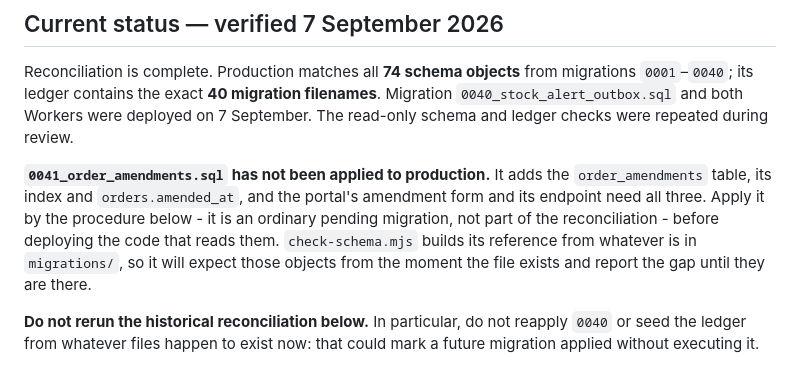
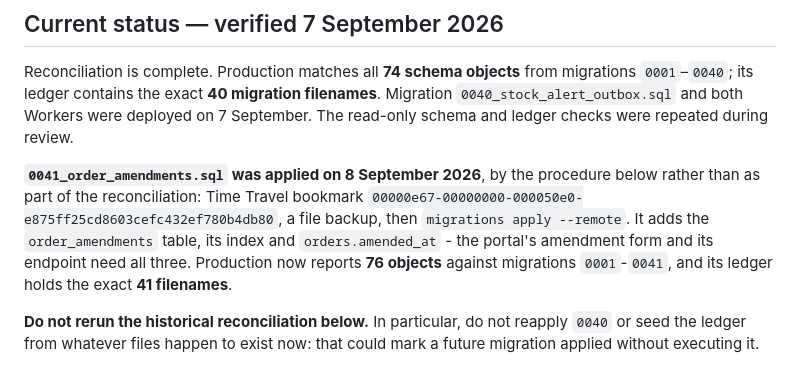
Before and after one commit to SupremacySolutions/assubki-books, a Markdown page: docs/schema-reconciliation/README.md, the part around the change. GitHub-like rendering.

Commit message:
0041 is applied, so the docs stop saying it is pending
Production took it on 8 September 2026 behind a Time Travel bookmark and a file
backup: 76 objects against migrations 0001-0041, ledger holding all 41
filenames, and the six live orders and seventeen lines untouched.

Co-Authored-By: Claude Opus 5 <noreply@anthropic.com>
Claude-Session: https://claude.ai/code/session_01P5mfu5RJ8ugEDgL9pMcqMT

```diff
--- a/docs/schema-reconciliation/README.md
+++ b/docs/schema-reconciliation/README.md
@@ -7,13 +7,13 @@ migrations `0001`–`0040`; its ledger contains the exact **40 migration filenam
 Migration `0040_stock_alert_outbox.sql` and both Workers were deployed on
 7 September. The read-only schema and ledger checks were repeated during review.
 
-**`0041_order_amendments.sql` has not been applied to production.** It adds the
-`order_amendments` table, its index and `orders.amended_at`, and the portal's
-amendment form and its endpoint need all three. Apply it by the procedure
-below - it is an ordinary pending migration, not part of the reconciliation -
-before deploying the code that reads them. `check-schema.mjs` builds its
-reference from whatever is in `migrations/`, so it will expect those objects
-from the moment the file exists and report the gap until they are there.
+**`0041_order_amendments.sql` was applied on 8 September 2026**, by the
+procedure below rather than as part of the reconciliation: Time Travel bookmark
+`00000e67-00000000-000050e0-e875ff25cd8603cefc432ef780b4db80`, a file backup,
+then `migrations apply --remote`. It adds the `order_amendments` table, its
+index and `orders.amended_at` - the portal's amendment form and its endpoint
+need all three. Production now reports **76 objects** against migrations
+`0001`-`0041`, and its ledger holds the exact **41 filenames**.
 
 **Do not rerun the historical reconciliation below.** In particular, do not
 reapply `0040` or seed the ledger from whatever files happen to exist now: that
```
Also changed, not shown: README.md (+3 -4 lines).
